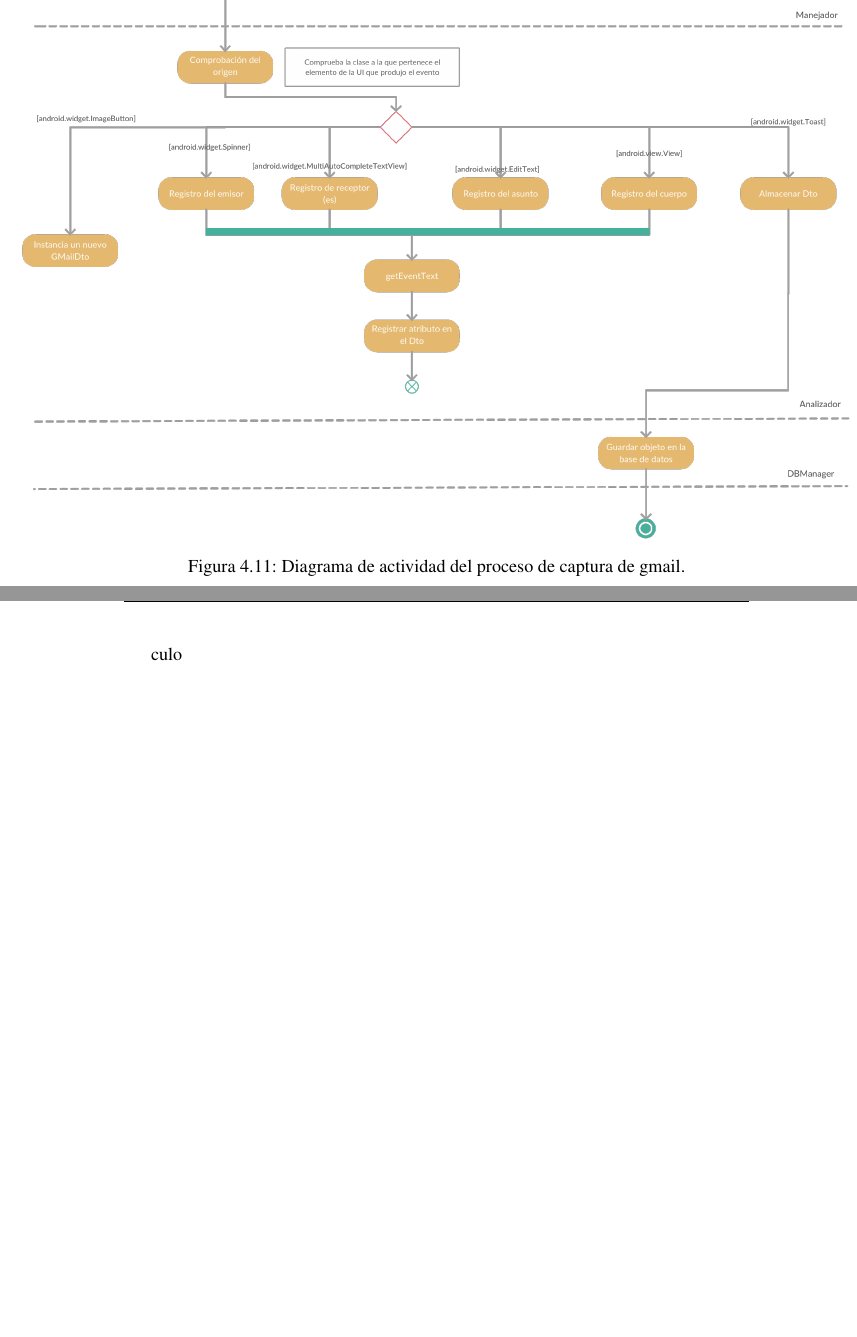
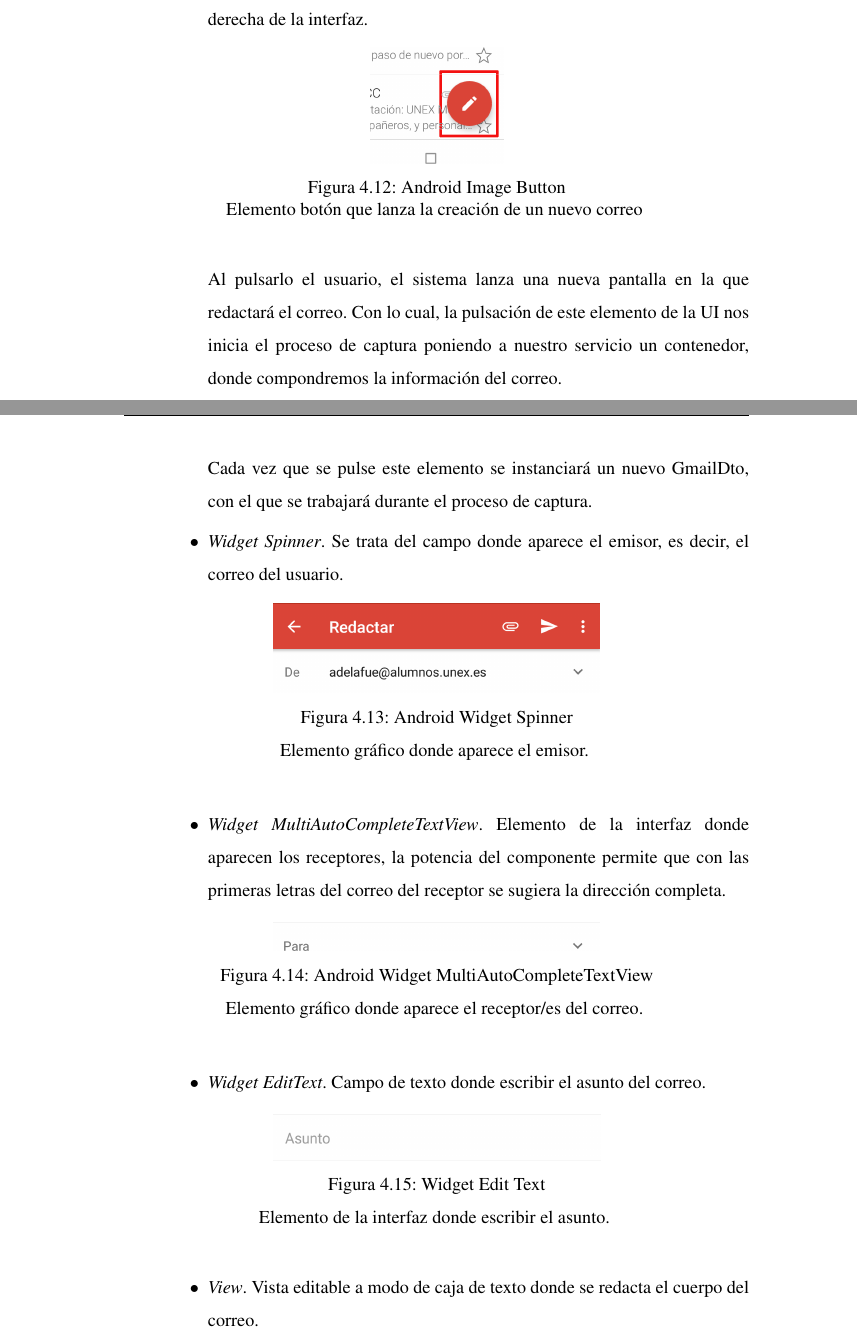
Before and after one commit to afuentecruz/Karabella_Documentacion, a LaTeX book (delaFuenteCruz_Alberto_TFG.tex): two parts of pages 33 and 34 of 47 before the commit and two parts of pages 35 and 36 of 50 after it, joined at a grey line, cut at the place of the change, the shorter picture padded with empty space. The pictures show the PDF file delaFuenteCruz_Alberto_TFG.pdf that the author committed with the source.

Commit message:
Add gmail activity diagram description

```diff
--- a/delaFuenteCruz_Alberto_TFG.tex
+++ b/delaFuenteCruz_Alberto_TFG.tex
@@ -549 +547,0 @@ En esta sección veremos varios diagramas de actividad destinados a clarificar y
-culo
@@ -549,0 +562,47 @@ culo
+ 	\begin{figure}[htb]
+		\begin{center}
+     		\includegraphics[scale=0.2]{pictures/IRL/GMail/dashboard_gmail_nuevo_correo_cutted.png}
+	    	\caption{Android Image Button}{Elemento botón que lanza la creación de un nuevo correo}
+    		\label{fig:Android Image Button}
+		\end{center}
+	\end{figure}
+\newline
+Al pulsarlo el usuario, el sistema lanza una nueva pantalla en la que redactará el correo. Con lo cual, la pulsación de este elemento de la UI nos inicia el proceso de captura poniendo a nuestro servicio un contenedor, donde compondremos la información del correo.
+\newline
+\newline
+Cada vez que se pulse este elemento se instanciará un nuevo GmailDto, con el que se trabajará durante el proceso de captura.
+
+% -- new subitem
+\item \textit{Widget Spinner}. Se trata del campo donde aparece el emisor, es decir, el correo del usuario.
+ 	\begin{figure}[H]
+		\begin{center}
+     		\includegraphics[scale=0.2]{pictures/IRL/GMail/nuevo_correo_gmail_emisor.png}
+	    	\caption{Android Widget Spinner}{Elemento gráfico donde aparece el emisor.}
+    		\label{fig:Android Widget Spinner}
+		\end{center}
+	\end{figure}
+
+% -- new subitem
+\item \textit{Widget MultiAutoCompleteTextView}. Elemento de la interfaz donde aparecen los receptores, la potencia del componente permite que con las primeras letras del correo del receptor se sugiera la dirección completa.
+ 	\begin{figure}[H]
+		\begin{center}
+     		\includegraphics[scale=0.2]{pictures/IRL/GMail/nuevo_correo_gmail_receptor.png}
+	    	\caption{Android Widget MultiAutoCompleteTextView}{Elemento gráfico donde aparece el receptor/es del correo.}
+    		\label{fig:Android Widget MultiAutoCompleteTextView}
+		\end{center}
+	\end{figure}
+
+% -- new subitem
+\item \textit{Widget EditText}. Campo de texto donde escribir el asunto del correo.
+ 	\begin{figure}[H]
+		\begin{center}
+     		\includegraphics[scale=0.2]{pictures/IRL/GMail/nuevo_correo_gmail_asunto.png}
+	    	\caption{Widget Edit Text}{Elemento de la interfaz donde escribir el asunto.}
+    		\label{fig:Android Widget EditText}
+		\end{center}
+	\end{figure}
+
+
+% -- new subitem
+\item \textit{View}. Vista editable a modo de caja de texto donde se redacta el cuerpo del correo.
+ 	\begin{figure}[H]
@@ -549,0 +620 @@ culo
+\begin{figure}[H]
```
Also changed, not shown: delaFuenteCruz_Alberto_TFG.pdf, pictures/IRL/GMail/correo_enviado.png (added), pictures/IRL/GMail/dashboard_gmail.png (added), pictures/IRL/GMail/dashboard_gmail_nuevo_correo.png (added), pictures/IRL/GMail/dashboard_gmail_nuevo_correo_cutted.png (added), pictures/IRL/GMail/nuevo_correo_gmail.png (added), pictures/IRL/GMail/nuevo_correo_gmail_asunto.png (added), pictures/IRL/GMail/nuevo_correo_gmail_cuerpo.png (added), pictures/IRL/GMail/nuevo_correo_gmail_emisor.png (added), pictures/IRL/GMail/nuevo_correo_gmail_receptor.png (added), delaFuenteCruz_Alberto_TFG.tex (52 more changed lines), 5 other files.
